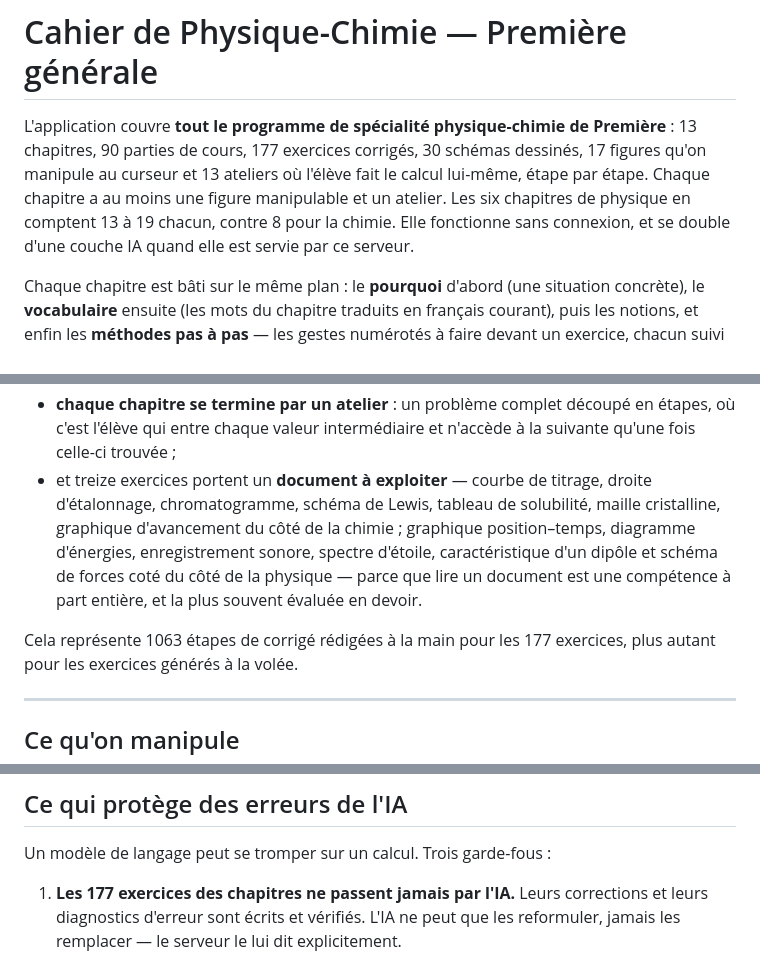
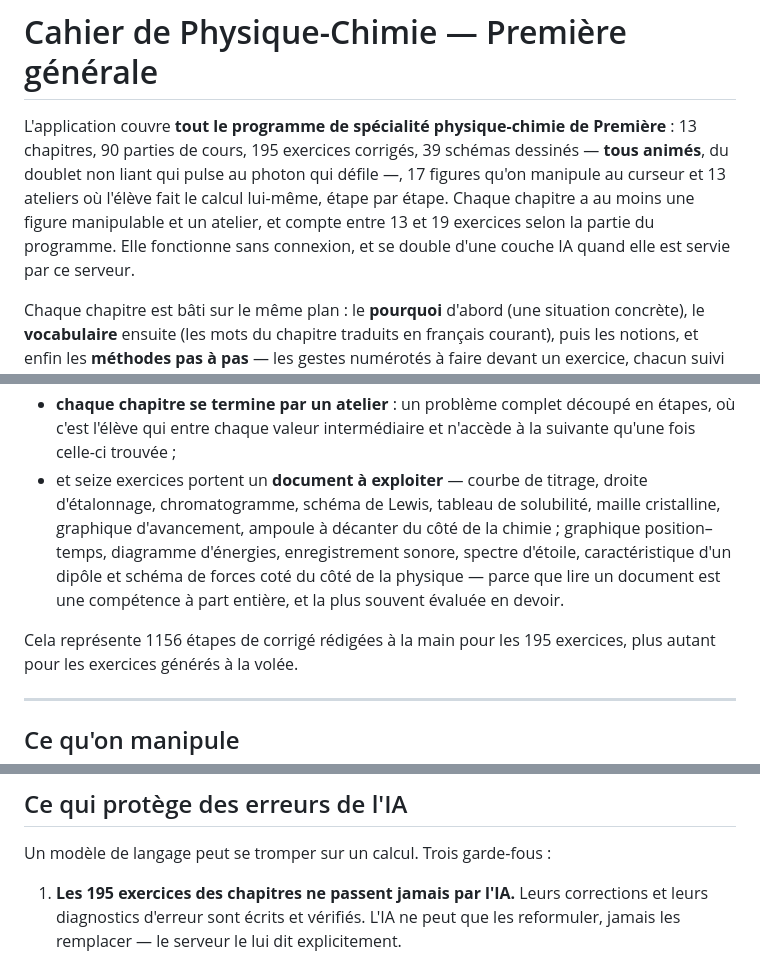
Before and after one commit to nacer75105/cahier-physique, a Markdown page: README.md, 3 parts joined by grey strips. GitHub-like rendering.

Commit message:
README : rafraîchit les chiffres après le chantier d'animation et d'ajout d'exercices
Les compteurs (exercices, schémas, étapes de corrigé, exercices à
document) étaient restés à leurs valeurs d'avant les 13 commits par
chapitre : 177→195 exercices, 30→39 schémas (tous désormais animés),
1063→1156 étapes de corrigé, 13→16 exercices à document. Chiffres
recalculés par script à partir des données réelles de l'application,
pas estimés.

Co-Authored-By: Claude Sonnet 5 <noreply@anthropic.com>
Claude-Session: https://claude.ai/code/session_01LinEhvJkXsg5qteV1qrSrR

```diff
--- a/README.md
+++ b/README.md
@@ -1,12 +1,12 @@
 # Cahier de Physique-Chimie — Première générale
 
 L'application couvre **tout le programme de spécialité physique-chimie de Première** :
-13 chapitres, 90 parties de cours, 177 exercices corrigés, 30 schémas dessinés,
-17 figures qu'on manipule au curseur et 13 ateliers où l'élève fait le calcul
-lui-même, étape par étape. Chaque chapitre a au moins une figure manipulable et
-un atelier. Les six chapitres de physique en comptent
-13 à 19 chacun, contre 8 pour la chimie. Elle fonctionne sans connexion, et se double
-d'une couche IA quand elle est servie par ce serveur.
+13 chapitres, 90 parties de cours, 195 exercices corrigés, 39 schémas dessinés — **tous
+animés**, du doublet non liant qui pulse au photon qui défile —, 17 figures qu'on
+manipule au curseur et 13 ateliers où l'élève fait le calcul lui-même, étape par
+étape. Chaque chapitre a au moins une figure manipulable et un atelier, et compte
+entre 13 et 19 exercices selon la partie du programme. Elle fonctionne sans
+connexion, et se double d'une couche IA quand elle est servie par ce serveur.
 
 Chaque chapitre est bâti sur le même plan : le **pourquoi** d'abord (une situation
 concrète), le **vocabulaire** ensuite (les mots du chapitre traduits en français
@@ -31,15 +31,15 @@ Ce qui distingue ce cahier d'un manuel, c'est le pas à pas partout :
 - **chaque chapitre se termine par un atelier** : un problème complet découpé en
   étapes, où c'est l'élève qui entre chaque valeur intermédiaire et n'accède à la
   suivante qu'une fois celle-ci trouvée ;
-- et treize exercices portent un **document à exploiter** — courbe de titrage,
+- et seize exercices portent un **document à exploiter** — courbe de titrage,
   droite d'étalonnage, chromatogramme, schéma de Lewis, tableau de solubilité,
-  maille cristalline, graphique d'avancement du côté de la chimie ; graphique
-  position–temps, diagramme d'énergies, enregistrement sonore, spectre d'étoile,
-  caractéristique d'un dipôle et schéma de forces coté du côté de la physique —
-  parce que lire un document est une compétence à part entière, et la plus souvent
-  évaluée en devoir.
+  maille cristalline, graphique d'avancement, ampoule à décanter du côté de la
+  chimie ; graphique position–temps, diagramme d'énergies, enregistrement
+  sonore, spectre d'étoile, caractéristique d'un dipôle et schéma de forces
+  coté du côté de la physique — parce que lire un document est une compétence
+  à part entière, et la plus souvent évaluée en devoir.
 
-Cela représente 1063 étapes de corrigé rédigées à la main pour les 177 exercices,
+Cela représente 1156 étapes de corrigé rédigées à la main pour les 195 exercices,
 plus autant pour les exercices générés à la volée.
 
 ---
@@ -220,7 +220,7 @@ Puis ouvrir **http://localhost:3000**. Pour arrêter : `Ctrl + C` dans le termin
 
 Un modèle de langage peut se tromper sur un calcul. Trois garde-fous :
 
-1. **Les 177 exercices des chapitres ne passent jamais par l'IA.** Leurs corrections
+1. **Les 195 exercices des chapitres ne passent jamais par l'IA.** Leurs corrections
    et leurs diagnostics d'erreur sont écrits et vérifiés. L'IA ne peut que les
    reformuler, jamais les remplacer — le serveur le lui dit explicitement.
 
```
Also changed, not shown: other parts of README.md (+1 -1 lines).
